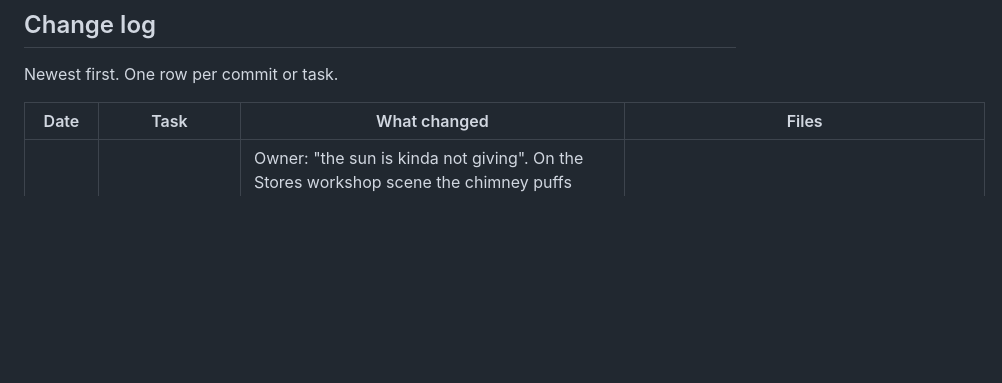
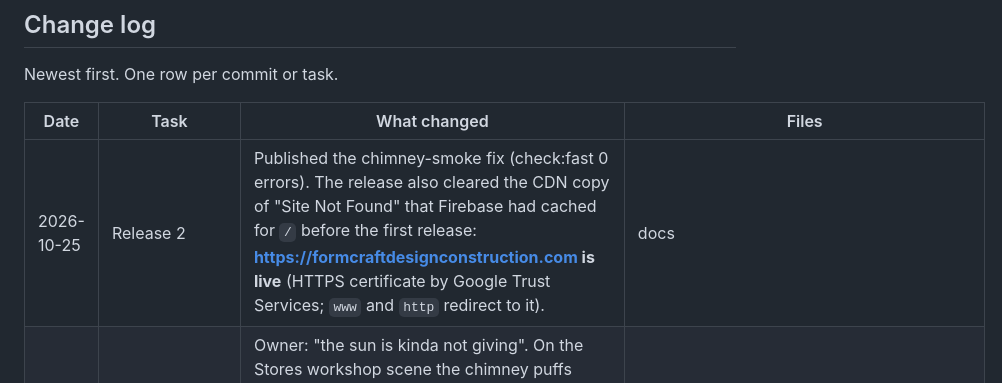
Before and after one commit to formcraft/formcraft-web-27, a Markdown page: docs/current-code.md, the part around the change. Drawn GitHub-style; blank space fills up the shorter version.

Commit message:
Release 2: smoke fix live; formcraftdesignconstruction.com serves the site

```diff
--- a/docs/current-code.md
+++ b/docs/current-code.md
@@ -393,6 +393,7 @@ Newest first. One row per commit or task.
 
 | Date | Task | What changed | Files |
 | --- | --- | --- | --- |
+| 2026-10-25 | Release 2 | Published the chimney-smoke fix (check:fast 0 errors). The release also cleared the CDN copy of "Site Not Found" that Firebase had cached for `/` before the first release: **https://formcraftdesignconstruction.com is live** (HTTPS certificate by Google Trust Services; `www` and `http` redirect to it). | docs |
 | 2026-10-25 | Chimney smoke | Owner: "the sun is kinda not giving". On the Stores workshop scene the chimney puffs grew to the sun's size at 95 % white, so when the clock put the sun above the chimney the top puff read as a second, white sun. Puffs now r 7–19.5 (were 9–29), peak 75 %, grow to 1.15× (was 1.3×). | `src/components/scene/sceneGeometry.js`, `PaperLayers.css`, docs |
 | 2026-10-25 | First release | Published to Firebase Hosting (`formcraftdesign2027`, owner approved) after `npm run check` (0 errors) and `npm run build:deploy` (page switches read from the live database): https://formcraftdesign2027.web.app. `www` and `http://` already redirect to https://formcraftdesignconstruction.com; the bare domain waits for Firebase to verify it and issue the certificate. `main` and `paper-edition` now match the release. Fixed on the way: Admin overview cards ran together on one line (`button.card` outranked `.admin-tile`). | `src/pages/Admin.css`, docs |
 | 2026-10-25 | Publishing | Owner: "from GitHub code to website", with a try-first step and an easy undo. `publish.yml` builds (`build:deploy`) and publishes when `main` changes (also a manual "Run workflow" button); `preview.yml` posts an unlisted 7-day preview link on every pull request into `main`. The site's public Firebase settings are repository variables; the publishing key is the secret `FIREBASE_SERVICE_ACCOUNT_FORMCRAFTDESIGN2027`. Undo: Hosting → Release history → Roll back. GitHub Actions is on hold until the account's billing is fixed (owner checklist 18). Firestore rules and indexes loaded into `formcraftdesign2027` (owner approved); the domain records are set at Hostinger. | `.github/workflows/*`, `CLAUDE.md`, docs |
```
